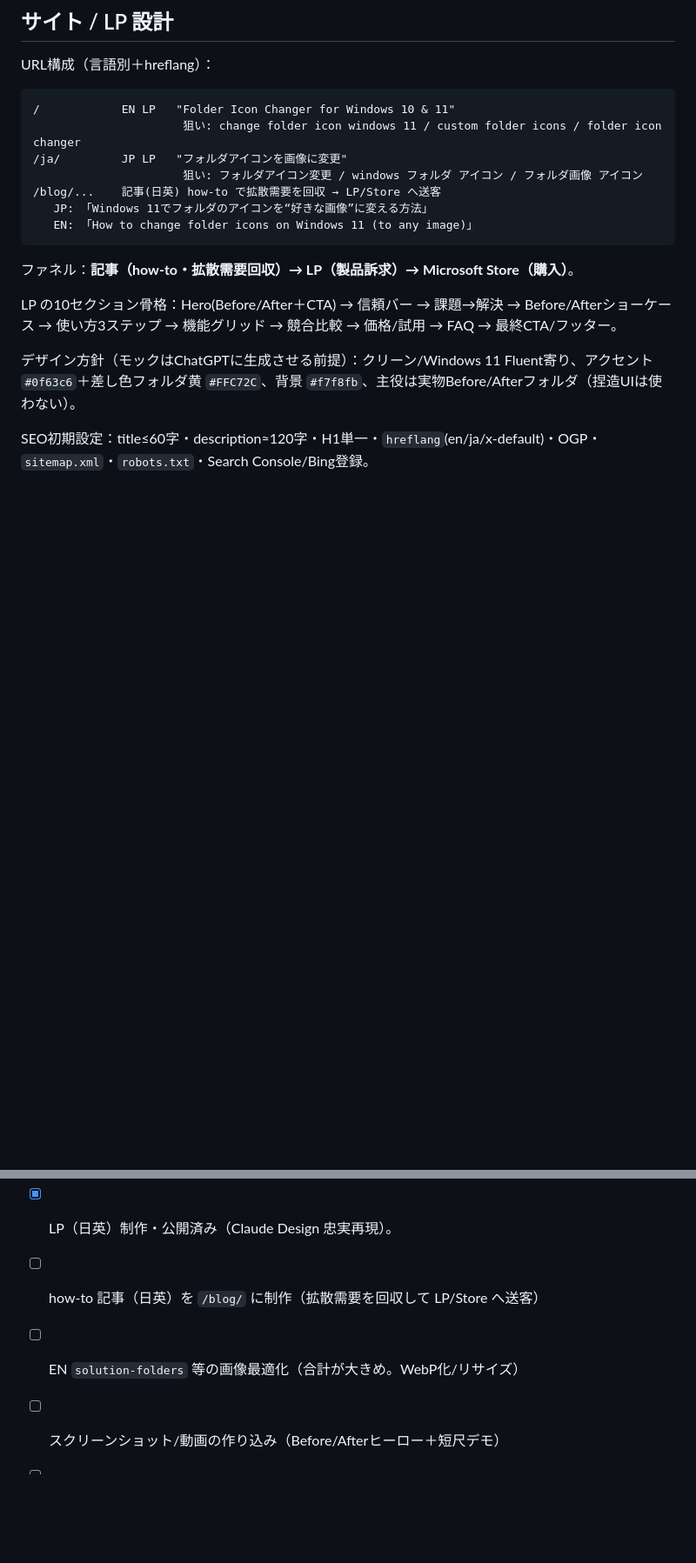
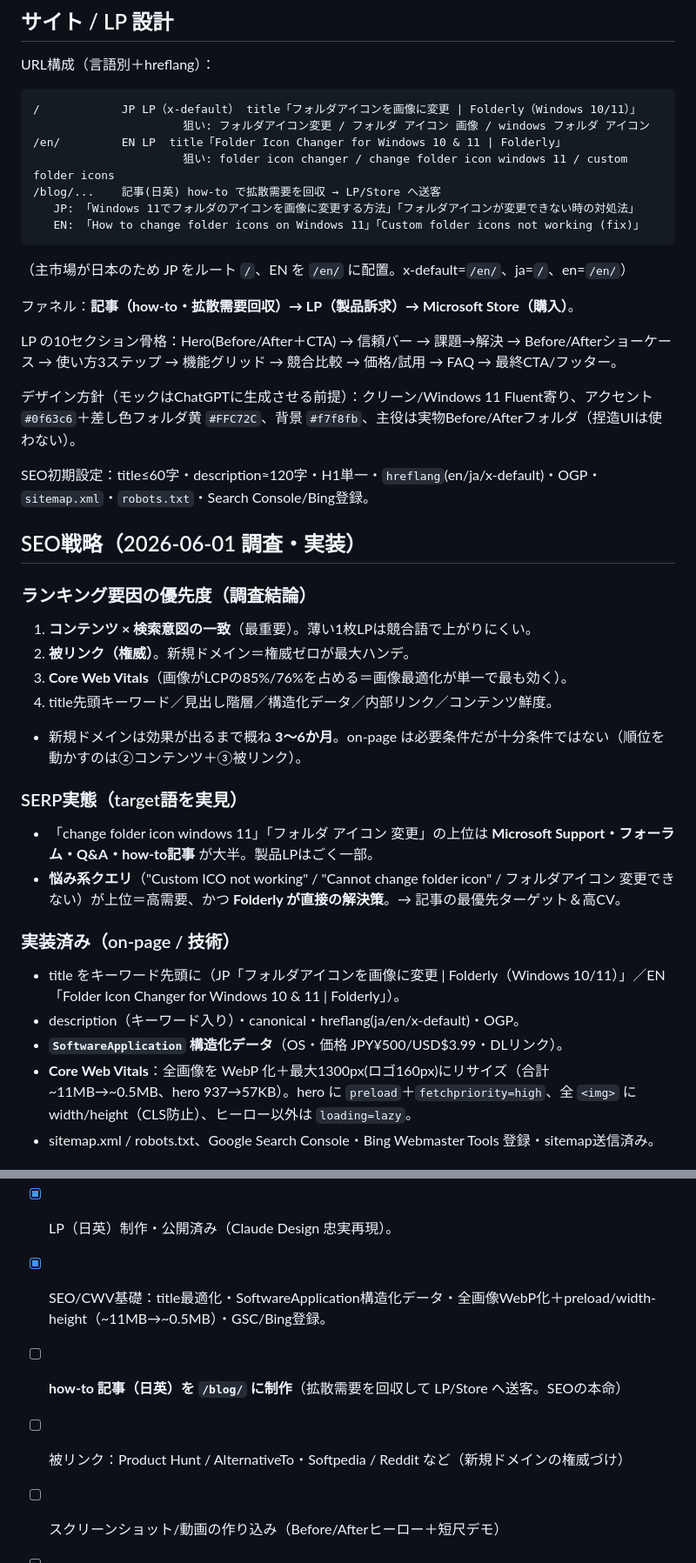
Before and after one commit to sknk-aaa/folderly, a Markdown page: docs/MARKETING.md, 2 parts joined by grey strips. Shown at 87% size. GitHub-like rendering; blank space fills up the shorter version.

Commit message:
docs(MARKETING): SEO戦略セクションを追加・LP設計を現状に更新
- ランキング要因の優先度／SERP実態（how-to・悩み系が上位）／実装済み
  （title・SoftwareApplication・WebP/CWV・GSC/Bing）／コンテンツ計画／
  被リンク／計測／注意点 を集約
- LP設計のURL構成を現状（/=JP・/en/=EN）に修正、残タスクを更新

Co-Authored-By: Claude Sonnet 4.6 <noreply@anthropic.com>

````diff
--- a/docs/MARKETING.md
+++ b/docs/MARKETING.md
@@ -79,14 +79,15 @@
 
 URL構成（言語別＋hreflang）：
 ```
-/            EN LP   "Folder Icon Changer for Windows 10 & 11"
-                      狙い: change folder icon windows 11 / custom folder icons / folder icon changer
-/ja/         JP LP   "フォルダアイコンを画像に変更"
-                      狙い: フォルダアイコン変更 / windows フォルダ アイコン / フォルダ画像 アイコン
+/            JP LP（x-default） title「フォルダアイコンを画像に変更 | Folderly（Windows 10/11）」
+                      狙い: フォルダアイコン変更 / フォルダ アイコン 画像 / windows フォルダ アイコン
+/en/         EN LP  title「Folder Icon Changer for Windows 10 & 11 | Folderly」
+                      狙い: folder icon changer / change folder icon windows 11 / custom folder icons
 /blog/...    記事(日英) how-to で拡散需要を回収 → LP/Store へ送客
-   JP: 「Windows 11でフォルダのアイコンを“好きな画像”に変える方法」
-   EN: 「How to change folder icons on Windows 11 (to any image)」
+   JP: 「Windows 11でフォルダのアイコンを画像に変更する方法」「フォルダアイコンが変更できない時の対処法」
+   EN: 「How to change folder icons on Windows 11」「Custom folder icons not working (fix)」
 ```
+（主市場が日本のため JP をルート `/`、EN を `/en/` に配置。x-default=`/en/`、ja=`/`、en=`/en/`）
 
 ファネル：**記事（how-to・拡散需要回収）→ LP（製品訴求）→ Microsoft Store（購入）**。
 
@@ -96,3 +97,23 @@ LP の10セクション骨格：Hero(Before/After＋CTA) → 信頼バー →
 
 SEO初期設定：title≤60字・description≈120字・H1単一・`hreflang`(en/ja/x-default)・OGP・`sitemap.xml`・`robots.txt`・Search Console/Bing登録。
 
+## SEO戦略（2026-06-01 調査・実装）
+
+### ランキング要因の優先度（調査結論）
+1. **コンテンツ × 検索意図の一致**（最重要）。薄い1枚LPは競合語で上がりにくい。
+2. **被リンク（権威）**。新規ドメイン＝権威ゼロが最大ハンデ。
+3. **Core Web Vitals**（画像がLCPの85%/76%を占める＝画像最適化が単一で最も効く）。
+4. title先頭キーワード／見出し階層／構造化データ／内部リンク／コンテンツ鮮度。
+- 新規ドメインは効果が出るまで概ね **3〜6か月**。on-page は必要条件だが十分条件ではない（順位を動かすのは②コンテンツ＋③被リンク）。
+
+### SERP実態（target語を実見）
+- 「change folder icon windows 11」「フォルダ アイコン 変更」の上位は **Microsoft Support・フォーラム・Q&A・how-to記事** が大半。製品LPはごく一部。
+- **悩み系クエリ**（"Custom ICO not working" / "Cannot change folder icon" / フォルダアイコン 変更できない）が上位＝高需要、かつ **Folderly が直接の解決策**。→ 記事の最優先ターゲット＆高CV。
+
+### 実装済み（on-page / 技術）
+- title をキーワード先頭に（JP「フォルダアイコンを画像に変更 | Folderly（Windows 10/11）」／EN「Folder Icon Changer for Windows 10 & 11 | Folderly」）。
+- description（キーワード入り）・canonical・hreflang(ja/en/x-default)・OGP。
+- **`SoftwareApplication` 構造化データ**（OS・価格 JPY¥500/USD$3.99・DLリンク）。
+- **Core Web Vitals**：全画像を WebP 化＋最大1300px(ロゴ160px)にリサイズ（合計 ~11MB→~0.5MB、hero 937→57KB）。hero に `preload`＋`fetchpriority=high`、全 `<img>` に width/height（CLS防止）、ヒーロー以外は `loading=lazy`。
+- sitemap.xml / robots.txt、Google Search Console・Bing Webmaster Tools 登録・sitemap送信済み。
+
@@ -102,8 +140,9 @@ SEO初期設定：title≤60字・description≈120字・H1単一・`hreflang`(e
 - [x] `folderlyapp.com` 公開（Cloudflare Pages、リポ `folderly-web`）。**JP LP をルート `/`・EN LP を `/en/` に公開済み**（Claude Design 忠実再現）。privacy/FAQ は `/privacy/`。言語切替（English↔日本語）＋hreflang（ja=`/`、en=`/en/`、x-default=`/en/`）整備済み。
   - 価格：JP ¥500 / EN $3.99（US Store価格）。EN画像はキャプション帯を切り取り、英語UIで撮り直した版を `/assets/en/`。
 - [x] LP（日英）制作・公開済み（Claude Design 忠実再現）。
-- [ ] how-to 記事（日英）を `/blog/` に制作（拡散需要を回収して LP/Store へ送客）
-- [ ] EN `solution-folders` 等の画像最適化（合計が大きめ。WebP化/リサイズ）
+- [x] SEO/CWV基礎：title最適化・SoftwareApplication構造化データ・全画像WebP化＋preload/width-height（~11MB→~0.5MB）・GSC/Bing登録。
+- [ ] **how-to 記事（日英）を `/blog/` に制作**（拡散需要を回収して LP/Store へ送客。SEOの本命）
+- [ ] 被リンク：Product Hunt / AlternativeTo・Softpedia / Reddit など（新規ドメインの権威づけ）
 - [ ] スクリーンショット/動画の作り込み（Before/Afterヒーロー＋短尺デモ）
 - [ ] レビュー獲得策（初期数件で競合に並ぶ）
 - [ ] 公開後：Reddit / YouTube Shorts / note でコツコツ発信
````
Also changed, not shown: other parts of docs/MARKETING.md (+17 -0 lines).
